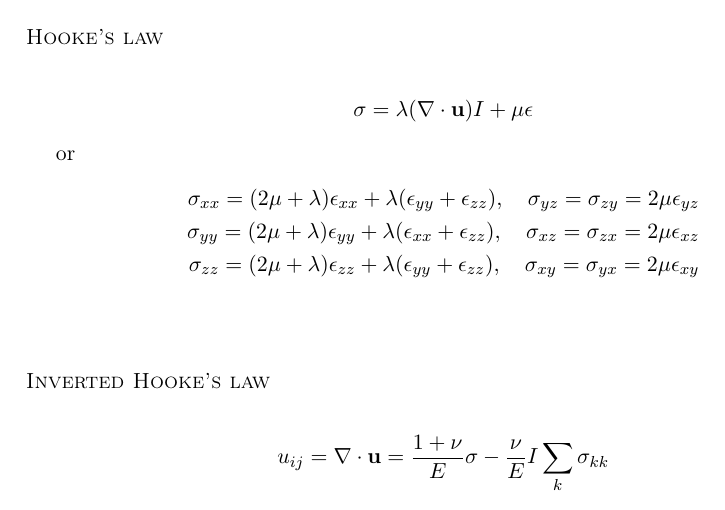
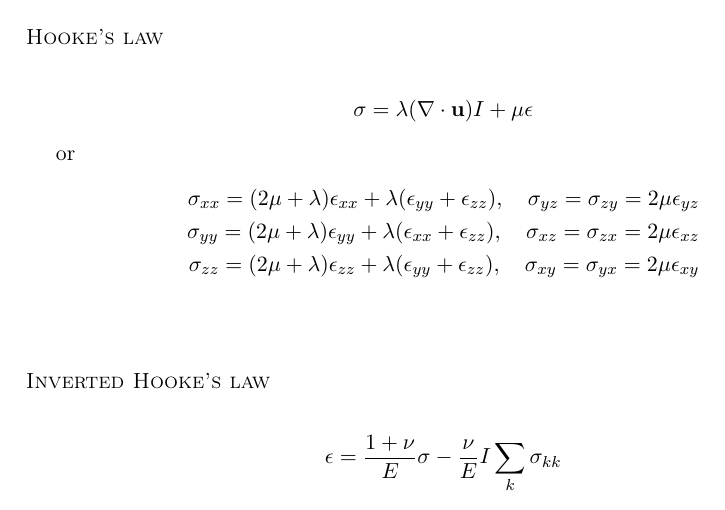
Before and after one commit to krikarls/MEK3220, a LaTeX document (MEK3220_formler.tex): part of page 1 of 3, cut so that both start at the same text. Compiled offline with pdfLaTeX.

Commit message:
fixed typo in inverted hookes

```diff
--- a/MEK3220_formler.tex
+++ b/MEK3220_formler.tex
@@ -109,7 +109,7 @@ emphstyle={\color{self}\slshape},
 
 {\scshape Inverted Hooke's law} \\
 \begin{align*}
-u_{ij} = \nabla \cdot \mathbf{u} = \frac{1+\nu}{E}\sigma - \frac{\nu}{E}I \sum_k \sigma_{kk}
+\epsilon = \frac{1+\nu}{E}\sigma - \frac{\nu}{E}I \sum_k \sigma_{kk}
 \end{align*}
 \\[2ex]
 
```
Also changed, not shown: MEK3220_formler.pdf.
